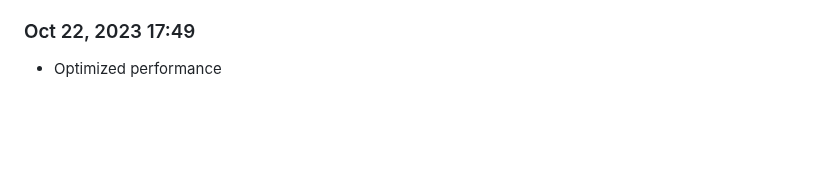
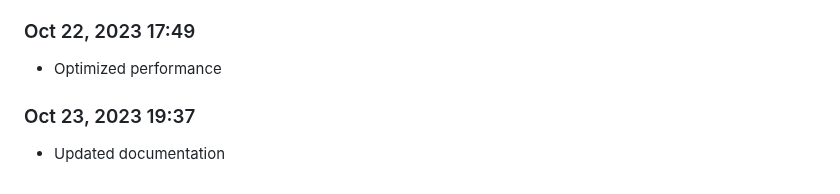
Before and after one commit to Shiva-Bajpai/SB--Games, a Markdown page: devlog.md, the part around the change. Drawn GitHub-style; blank space fills up the shorter version.

```diff
--- a/devlog.md
+++ b/devlog.md
@@ -1756,3 +1756,6 @@ Daily progress notes.
 
 ### Oct 22, 2023 17:49
 - Optimized performance
+
+### Oct 23, 2023 19:37
+- Updated documentation
```
